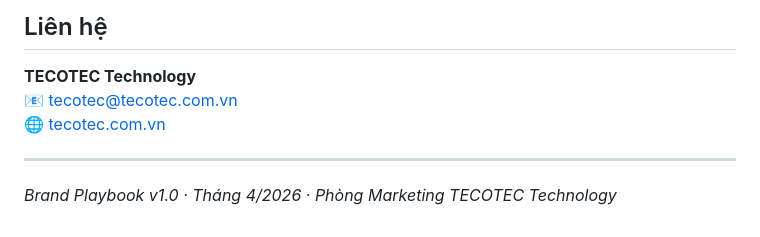
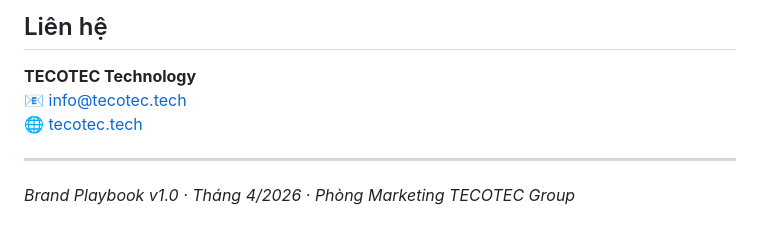
Before and after one commit to mkt-tecotec/T3-Brand-Playbook, a Markdown page: README.md, the part around the change. Rendered like a GitHub page.

Commit message:
docs: update contact info — email info@tecotec.tech, website tecotec.tech

```diff
--- a/README.md
+++ b/README.md
@@ -105,9 +105,9 @@ docs:   cập nhật tài liệu
 ## Liên hệ
 
 **TECOTEC Technology**
-📧 tecotec@tecotec.com.vn
-🌐 [tecotec.com.vn](https://tecotec.com.vn)
+📧 info@tecotec.tech
+🌐 [tecotec.tech](https://tecotec.tech)
 
 ---
 
-*Brand Playbook v1.0 · Tháng 4/2026 · Phòng Marketing TECOTEC Technology*
+*Brand Playbook v1.0 · Tháng 4/2026 · Phòng Marketing TECOTEC Group*
```
